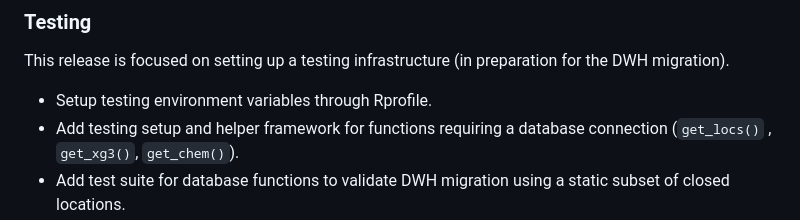
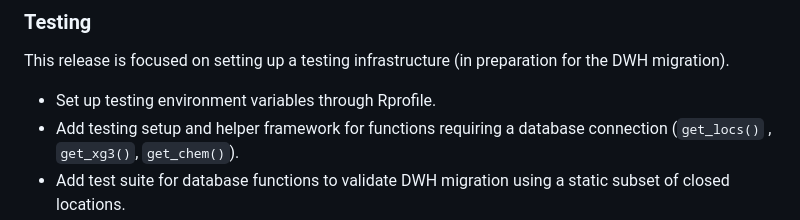
Before and after one commit to inbo/watina, a Markdown page: NEWS.md, the part around the change. Drawn GitHub-style.

Commit message:
docs(news.md): fix type
Co-authored-by: Floris Vanderhaeghe <floris.vanderhaeghe@inbo.be>

```diff
--- a/NEWS.md
+++ b/NEWS.md
@@ -4,7 +4,7 @@
 
 This release is focused on setting up a testing infrastructure (in preparation for the DWH migration).
 
-- Setup testing environment variables through Rprofile.
+- Set up testing environment variables through Rprofile.
 - Add testing setup and helper framework for functions requiring a database connection (`get_locs()` , `get_xg3()`, `get_chem()`).
 - Add test suite for database functions to validate DWH migration using a static subset of closed locations.
 - Clarify testing instructions in testing README.
```
